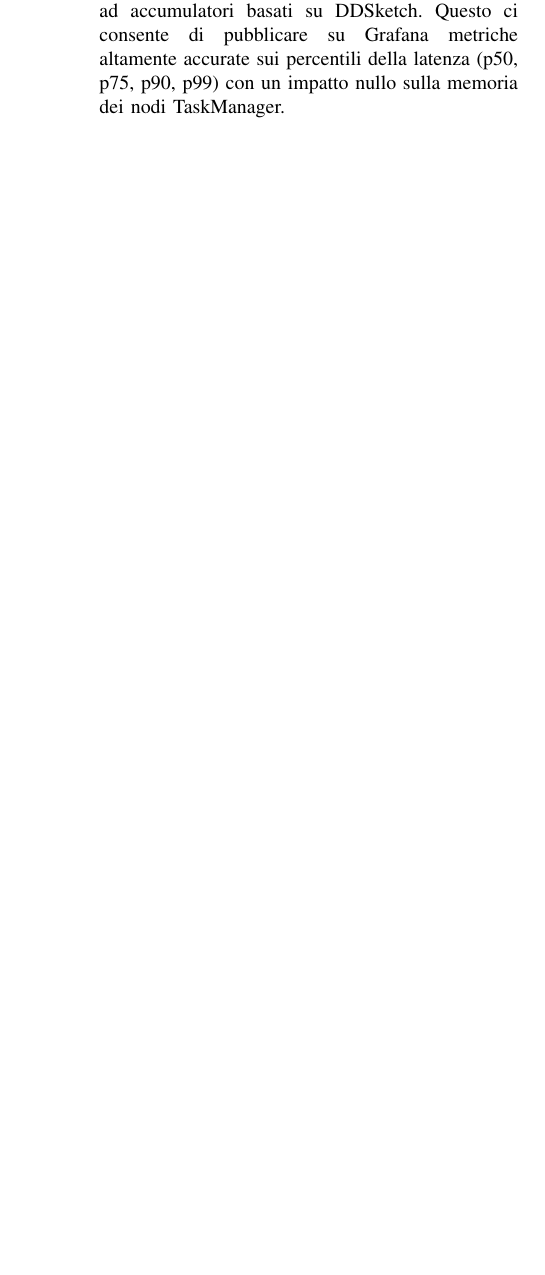
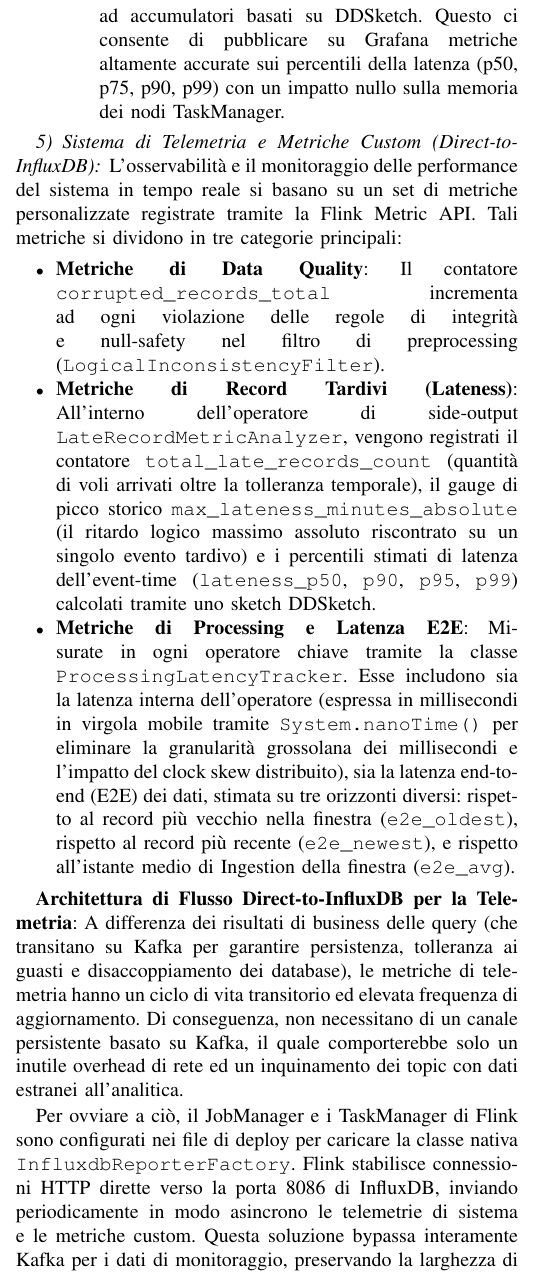
Before and after one commit to flavio-simonelli/flight-streaming-distributed-analysis, a LaTeX paper (Report/report.tex): part of one column of page 5 of 9, cut so that both start at the same text, the shorter picture padded with empty space. Compiled offline with pdfLaTeX.

```diff
--- a/Report/report.tex
+++ b/Report/report.tex
@@ -319,6 +319,19 @@
     \end{enumerate}
 \end{itemize}
 
+\subsubsection{Sistema di Telemetria e Metriche Custom (Direct-to-InfluxDB)}\label{subsubsec:flink_telemetry}
+L'osservabilità e il monitoraggio delle performance del sistema in tempo reale si basano su un set di metriche personalizzate registrate tramite la Flink Metric API. Tali metriche si dividono in tre categorie principali:
+\begin{itemize}
+    \item \textbf{Metriche di Data Quality}: Il contatore \texttt{corrupted\_records\_total} incrementa ad ogni violazione delle regole di integrità e null-safety nel filtro di preprocessing (\texttt{LogicalInconsistencyFilter}).
+    \item \textbf{Metriche di Record Tardivi (Lateness)}: All'interno dell'operatore di side-output \texttt{LateRecordMetricAnalyzer}, vengono registrati il contatore \texttt{total\_late\_records\_count} (quantità di voli arrivati oltre la tolleranza temporale), il gauge di picco storico \texttt{max\_lateness\_minutes\_absolute} (il ritardo logico massimo assoluto riscontrato su un singolo evento tardivo) e i percentili stimati di latenza dell'event-time (\texttt{lateness\_p50}, \texttt{p90}, \texttt{p95}, \texttt{p99}) calcolati tramite uno sketch DDSketch.
+    \item \textbf{Metriche di Processing e Latenza E2E}: Misurate in ogni operatore chiave tramite la classe \texttt{ProcessingLatencyTracker}. Esse includono sia la latenza interna dell'operatore (espressa in millisecondi in virgola mobile tramite \texttt{System.nanoTime()} per eliminare la granularità grossolana dei millisecondi e l'impatto del clock skew distribuito), sia la latenza end-to-end (E2E) dei dati, stimata su tre orizzonti diversi: rispetto al record più vecchio nella finestra (\texttt{e2e\_oldest}), rispetto al record più recente (\texttt{e2e\_newest}), e rispetto all'istante medio di Ingestion della finestra (\texttt{e2e\_avg}).
+\end{itemize}
+
+\textbf{Architettura di Flusso Direct-to-InfluxDB per la Telemetria}:
+A differenza dei risultati di business delle query (che transitano su Kafka per garantire persistenza, tolleranza ai guasti e disaccoppiamento dei database), le metriche di telemetria hanno un ciclo di vita transitorio ed elevata frequenza di aggiornamento. Di conseguenza, non necessitano di un canale persistente basato su Kafka, il quale comporterebbe solo un inutile overhead di rete ed un inquinamento dei topic con dati estranei all'analitica.
+
+Per ovviare a ciò, il JobManager e i TaskManager di Flink sono configurati nei file di deploy per caricare la classe nativa \texttt{InfluxdbReporterFactory}. Flink stabilisce connessioni HTTP dirette verso la porta 8086 di InfluxDB, inviando periodicamente in modo asincrono le telemetrie di sistema e le metriche custom. Questa soluzione bypassa interamente Kafka per i dati di monitoraggio, preservando la larghezza di banda del broker per il flusso di ingestion primario e riducendo al minimo la latenza di aggiornamento sulle dashboard di Grafana.
+
 \subsubsection{Dettagli delle Query Analitiche ed Ingegnerizzazione del DAG}\label{subsubsec:flink_queries}
 \begin{itemize}
     \item \textbf{Query 1 (Performance Compagnie Aeree)}: Filtra i record sui quattro vettori primari tramite \texttt{TargetAirlineFilter} ed effettua una proiezione a basso footprint per ridurre la dimensione dei record prima dello shuffle. Utilizza un aggregatore incrementale (\texttt{AirlinePerformanceAggregator}) per aggiornare lo stato in tempo costante $O(1)$ all'interno di una finestra tumbling di 1 ora in Event-Time.
```
Also changed, not shown: Report/report.pdf, Report/report.tex (16 more changed lines).
